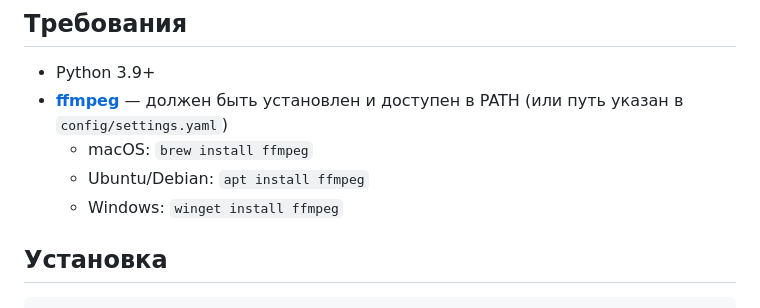
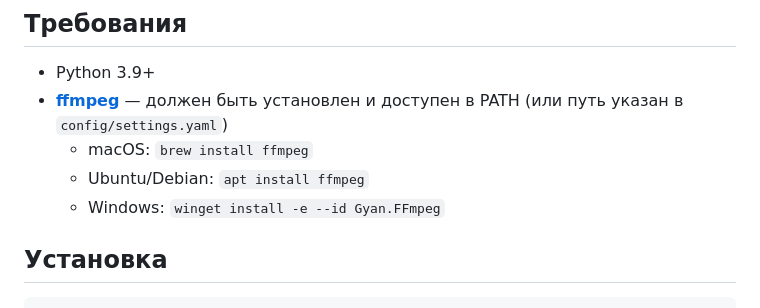
Before and after one commit to ykmn/apricot2, a Markdown page: README.md, the part around the change. Drawn GitHub-style.

```diff
--- a/README.md
+++ b/README.md
@@ -8,7 +8,7 @@
 - [**ffmpeg**](https://ffmpeg.org/download.html) — должен быть установлен и доступен в PATH (или путь указан в `config/settings.yaml`)
   - macOS: `brew install ffmpeg`
   - Ubuntu/Debian: `apt install ffmpeg`
-  - Windows: `winget install ffmpeg`
+  - Windows: `winget install -e --id Gyan.FFmpeg`
 
 ## Установка
 
```
